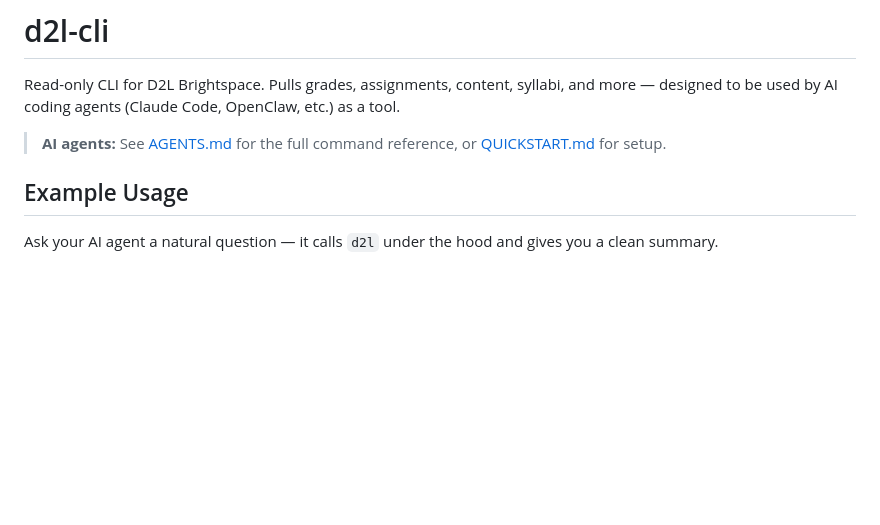
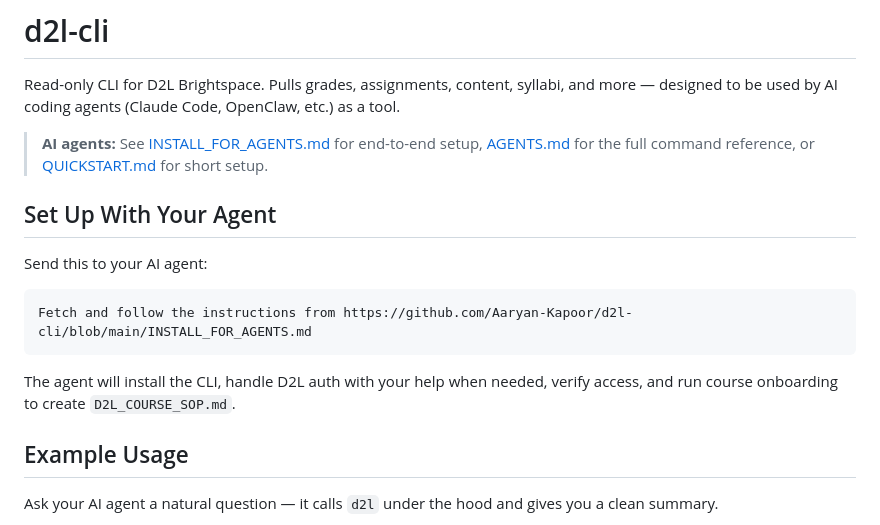
Before and after one commit to Aaryan-Kapoor/d2l-cli, a Markdown page: README.md, the part around the change. GitHub-like rendering; blank space fills up the shorter version.

Commit message:
docs: add agent installation guide

````diff
--- a/README.md
+++ b/README.md
@@ -13,7 +13,17 @@
 
 Read-only CLI for D2L Brightspace. Pulls grades, assignments, content, syllabi, and more — designed to be used by AI coding agents (Claude Code, OpenClaw, etc.) as a tool.
 
-> **AI agents:** See [AGENTS.md](AGENTS.md) for the full command reference, or [QUICKSTART.md](QUICKSTART.md) for setup.
+> **AI agents:** See [INSTALL_FOR_AGENTS.md](INSTALL_FOR_AGENTS.md) for end-to-end setup, [AGENTS.md](AGENTS.md) for the full command reference, or [QUICKSTART.md](QUICKSTART.md) for short setup.
+
+## Set Up With Your Agent
+
+Send this to your AI agent:
+
+```text
+Fetch and follow the instructions from https://github.com/Aaryan-Kapoor/d2l-cli/blob/main/INSTALL_FOR_AGENTS.md
+```
+
+The agent will install the CLI, handle D2L auth with your help when needed, verify access, and run course onboarding to create `D2L_COURSE_SOP.md`.
 
 ## Example Usage
 
````
Also changed, not shown: INSTALL_FOR_AGENTS.md (added, +240 -0 lines).
